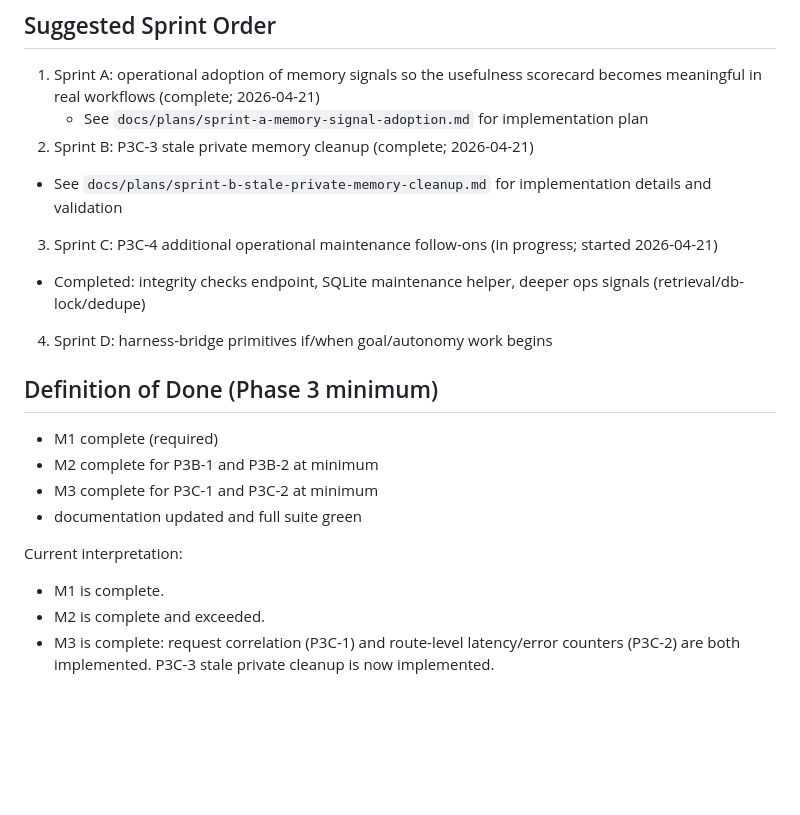
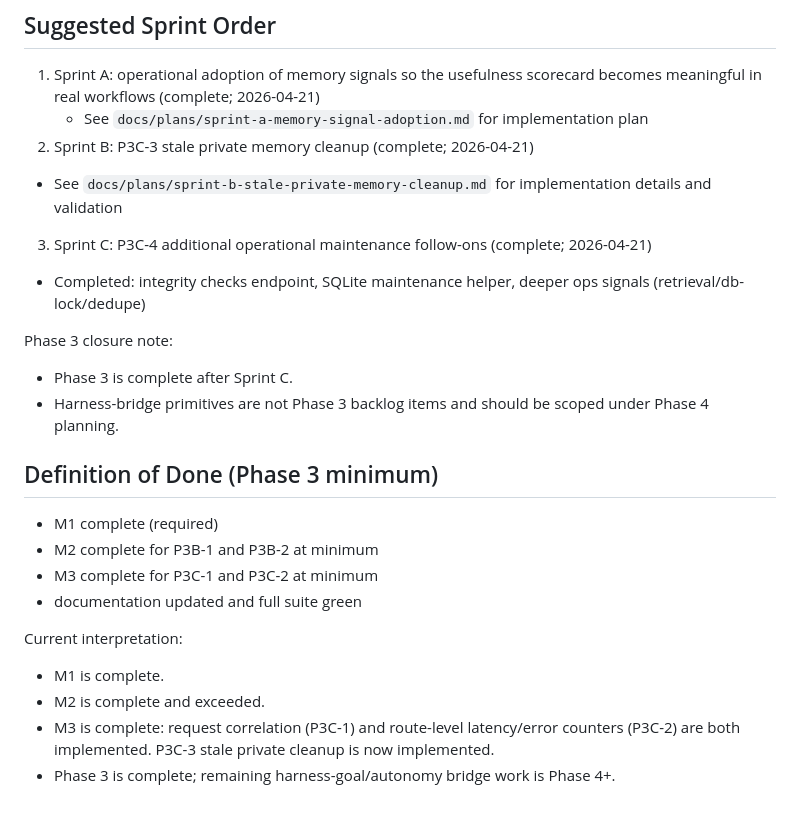
Before and after one commit to varigg/memory-graph, a Markdown page: docs/phase3-backlog.md, the part around the change. GitHub-like rendering; blank space fills up the shorter version.

Commit message:
docs: close phase 3 scope
This updates the planning surface to explicitly mark Phase 3 complete after Sprint C and moves harness-bridge primitives out of the Phase 3 backlog into Phase 4+ planning scope. It keeps roadmap and backlog aligned on what is finished versus what belongs to future phase definition.

```diff
--- a/docs/phase3-backlog.md
+++ b/docs/phase3-backlog.md
@@ -243,11 +243,14 @@ but are now present in the codebase:
 
 - See `docs/plans/sprint-b-stale-private-memory-cleanup.md` for implementation details and validation
 
-3. Sprint C: P3C-4 additional operational maintenance follow-ons (in progress; started 2026-04-21)
+3. Sprint C: P3C-4 additional operational maintenance follow-ons (complete; 2026-04-21)
 
 - Completed: integrity checks endpoint, SQLite maintenance helper, deeper ops signals (retrieval/db-lock/dedupe)
 
-4. Sprint D: harness-bridge primitives if/when goal/autonomy work begins
+Phase 3 closure note:
+
+- Phase 3 is complete after Sprint C.
+- Harness-bridge primitives are not Phase 3 backlog items and should be scoped under Phase 4 planning.
 
 ## Definition of Done (Phase 3 minimum)
 
@@ -263,3 +266,4 @@ Current interpretation:
 - M3 is complete: request correlation (P3C-1) and route-level latency/error
   counters (P3C-2) are both implemented. P3C-3 stale private cleanup is now
   implemented.
+- Phase 3 is complete; remaining harness-goal/autonomy bridge work is Phase 4+.
```
Also changed, not shown: docs/roadmap.md (+2 -2 lines).
